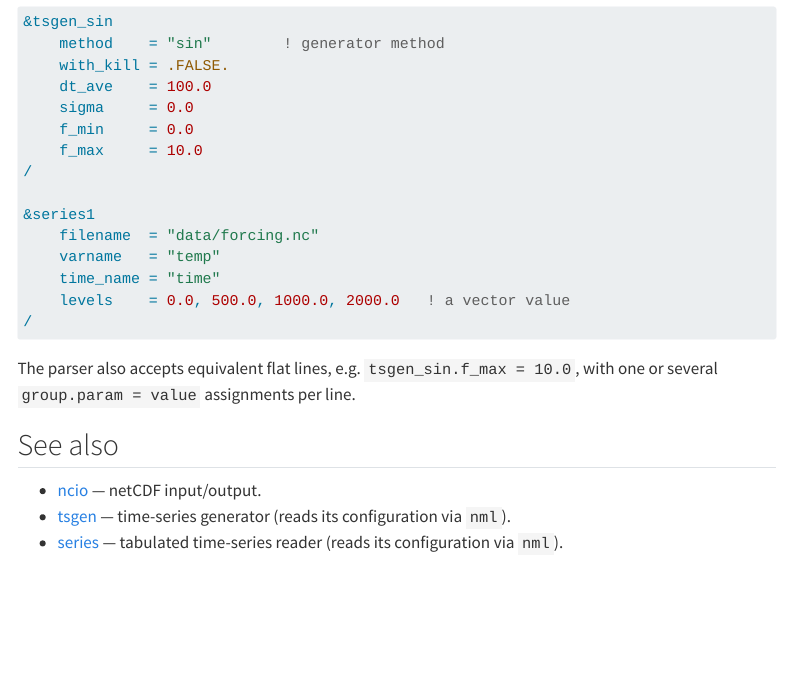
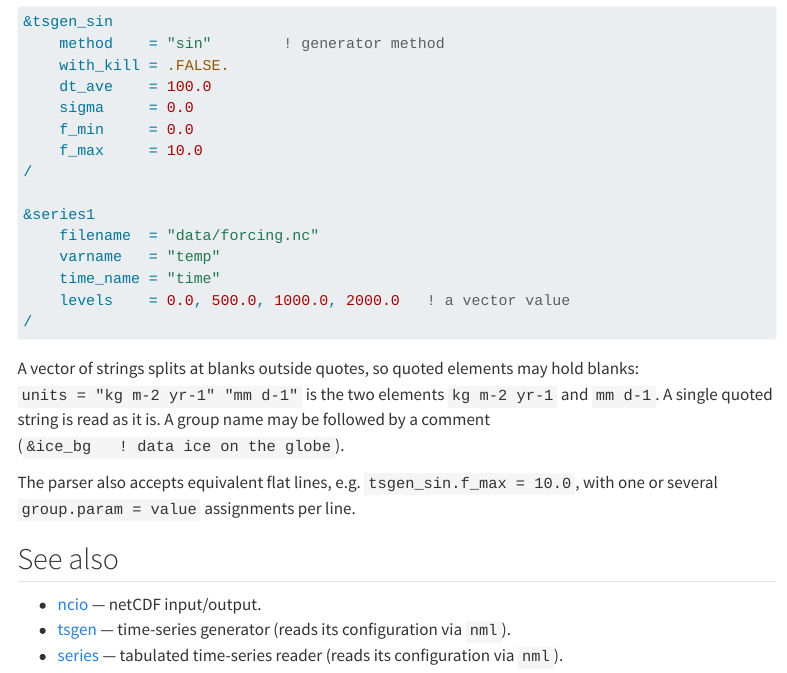
Before and after one commit to fesmc/fesm-utils, a Quarto document (docs/packages/nml.qmd): the page in a window 1100 px wide, from 2540 px down. Rendered offline with R 4.5, knitr and Pandoc in place of Quarto, with nearby package versions; menus at the side of the page are left out; long lines of code are wrapped.

Commit message:
nml: string vectors split only outside quotes; comments after a group name allowed

````diff
--- a/docs/packages/nml.qmd
+++ b/docs/packages/nml.qmd
@@ -152,6 +152,11 @@ comma-separated lists on the value side.
 /
 ```
 
+A vector of strings splits at blanks outside quotes, so quoted elements may hold
+blanks: `units = "kg m-2 yr-1" "mm d-1"` is the two elements `kg m-2 yr-1` and
+`mm d-1`. A single quoted string is read as it is. A group name may be followed
+by a comment (`&ice_bg   ! data ice on the globe`).
+
 The parser also accepts equivalent flat lines, e.g.
 `tsgen_sin.f_max = 10.0`, with one or several `group.param = value` assignments
 per line.
````
Also changed, not shown: CHANGELOG.md, 3 other files.
